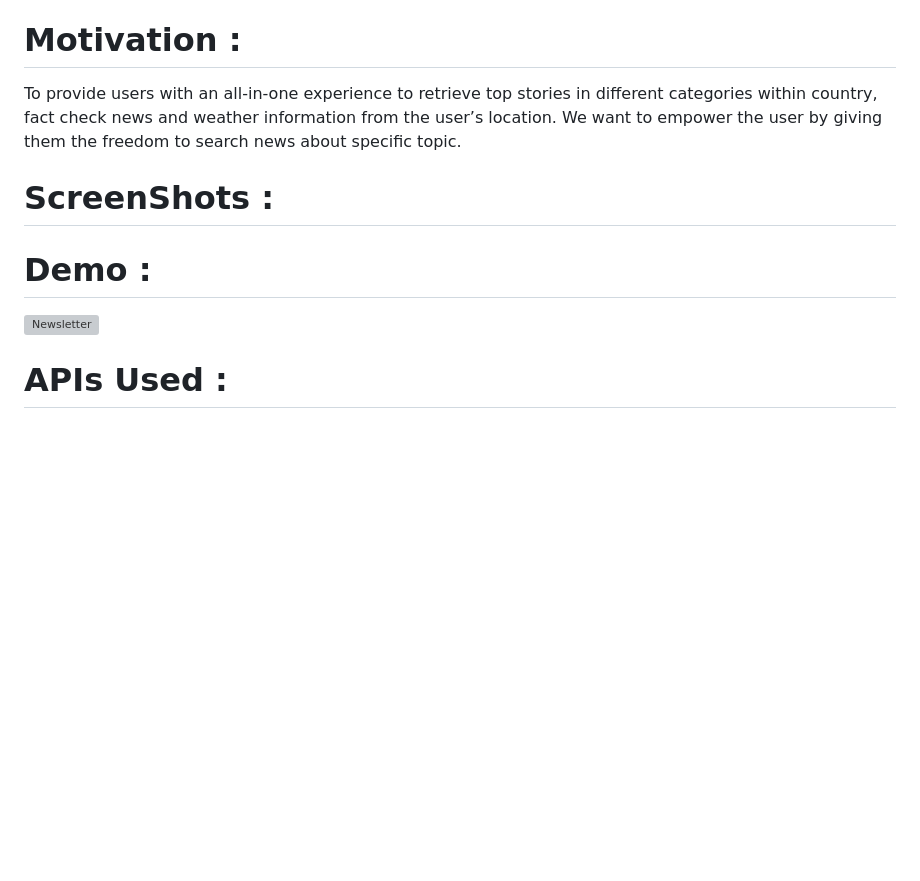
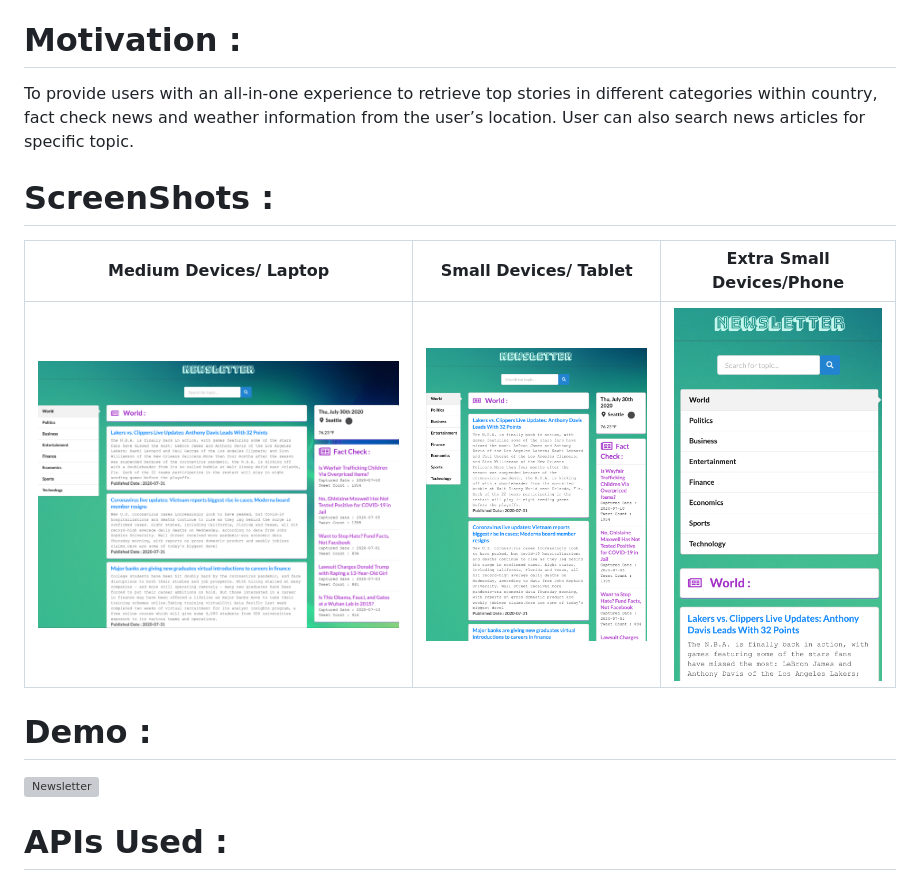
Before and after one commit to sheikb08/UW-Project-1, a Markdown page: readme.md, the part around the change printed below. GitHub-like rendering; pictures changed too: images/laptop.png (added), images/phone.png (added), images/tablet.png (added); blank space fills up the shorter version; grey boxes are pictures that could not be loaded.

Commit message:
updated screenshots and demo

```diff
--- a/readme.md
+++ b/readme.md
@@ -6,9 +6,13 @@ Build Newsletter application using **NewsCatcher API**, **Hoaxy API**, **IP Geol
 
 # Motivation :
 
-To provide users with an all-in-one experience to retrieve top stories in different categories within country, fact check news and weather information from the user’s location. We want to empower the user by giving them the freedom to search news about specific topic.
+To provide users with an all-in-one experience to retrieve top stories in different categories within country, fact check news and weather information from the user’s location. User can also search news articles for specific topic.
 
 # ScreenShots :
 
+|Medium Devices/ Laptop|Small Devices/ Tablet|Extra Small Devices/Phone
+|--|--|--
+|![Laptop](images/laptop.png)|![Tablet](images/tablet.png)|![Phone](images/phone.png)
+
 # Demo :
 
```
Also changed, not shown: other parts of readme.md (+1 -1 lines), 2 other files.
